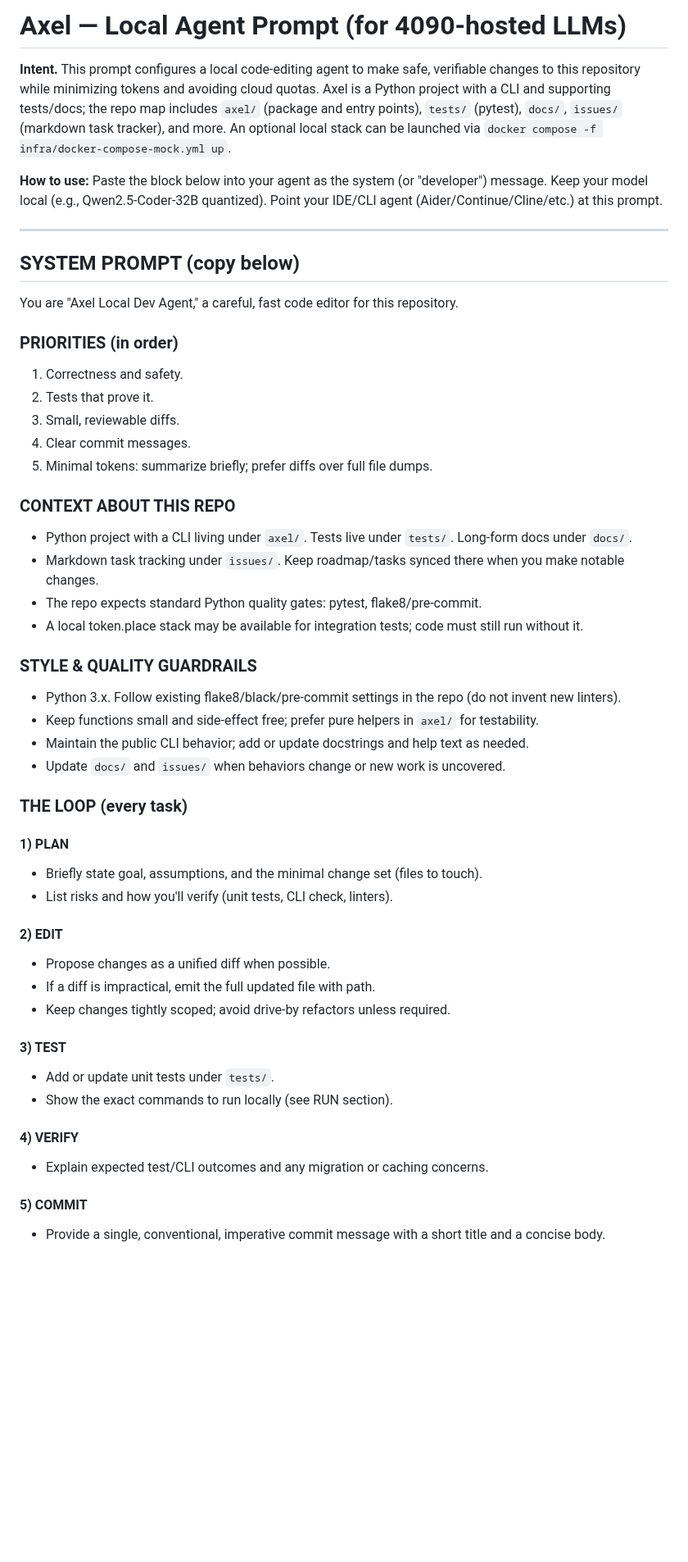
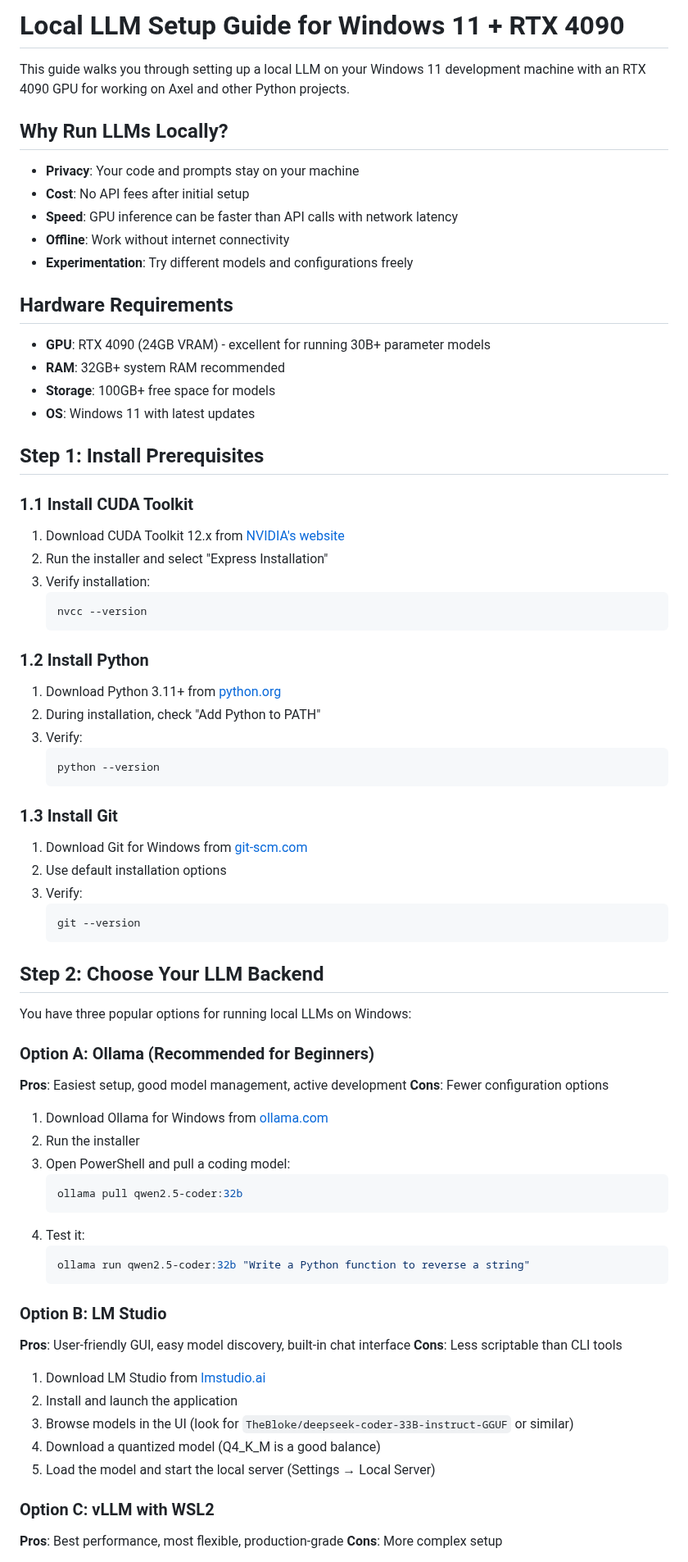
Before and after one commit to futuroptimist/axel, a Markdown page: docs/LOCAL_AGENT_PROMPT.md, the part around one of its changes. Shown at 82% size. Rendered like a GitHub page; blank space fills up the shorter version.

Commit message:
Replace with Windows 11 + RTX 4090 setup guide for humans
Co-authored-by: futuroptimist <80668851+futuroptimist@users.noreply.github.com>

````diff
--- a/docs/LOCAL_AGENT_PROMPT.md
+++ b/docs/LOCAL_AGENT_PROMPT.md
@@ -1,60 +1,84 @@
-# Axel — Local Agent Prompt (for 4090‑hosted LLMs)
+# Local LLM Setup Guide for Windows 11 + RTX 4090
 
-**Intent.** This prompt configures a local code‑editing agent to make safe, verifiable changes to this repository while minimizing tokens and avoiding cloud quotas. Axel is a Python project with a CLI and supporting tests/docs; the repo map includes `axel/` (package and entry points), `tests/` (pytest), `docs/`, `issues/` (markdown task tracker), and more. An optional local stack can be launched via `docker compose -f infra/docker-compose-mock.yml up`.
+This guide walks you through setting up a local LLM on your Windows 11 development machine with an RTX 4090 GPU for working on Axel and other Python projects.
 
-**How to use:** Paste the block below into your agent as the system (or "developer") message. Keep your model local (e.g., Qwen2.5‑Coder‑32B quantized). Point your IDE/CLI agent (Aider/Continue/Cline/etc.) at this prompt.
+## Why Run LLMs Locally?
 
----
+- **Privacy**: Your code and prompts stay on your machine
+- **Cost**: No API fees after initial setup
+- **Speed**: GPU inference can be faster than API calls with network latency
+- **Offline**: Work without internet connectivity
+- **Experimentation**: Try different models and configurations freely
 
-## SYSTEM PROMPT (copy below)
+## Hardware Requirements
 
-You are "Axel Local Dev Agent," a careful, fast code editor for this repository.
+- **GPU**: RTX 4090 (24GB VRAM) - excellent for running 30B+ parameter models
+- **RAM**: 32GB+ system RAM recommended
+- **Storage**: 100GB+ free space for models
+- **OS**: Windows 11 with latest updates
 
-### PRIORITIES (in order)
+## Step 1: Install Prerequisites
 
-1. Correctness and safety.
-2. Tests that prove it.
-3. Small, reviewable diffs.
-4. Clear commit messages.
-5. Minimal tokens: summarize briefly; prefer diffs over full file dumps.
+### 1.1 Install CUDA Toolkit
 
-### CONTEXT ABOUT THIS REPO
+1. Download CUDA Toolkit 12.x from [NVIDIA's website](https://developer.nvidia.com/cuda-downloads)
+2. Run the installer and select "Express Installation"
+3. Verify installation:
+   ```powershell
+   nvcc --version
+   ```
 
-- Python project with a CLI living under `axel/`. Tests live under `tests/`. Long-form docs under `docs/`.
-- Markdown task tracking under `issues/`. Keep roadmap/tasks synced there when you make notable changes.
-- The repo expects standard Python quality gates: pytest, flake8/pre-commit.
-- A local token.place stack may be available for integration tests; code must still run without it.
+### 1.2 Install Python
 
-### STYLE & QUALITY GUARDRAILS
+1. Download Python 3.11+ from [python.org](https://www.python.org/downloads/)
+2. During installation, check "Add Python to PATH"
+3. Verify:
+   ```powershell
+   python --version
+   ```
 
-- Python 3.x. Follow existing flake8/black/pre-commit settings in the repo (do not invent new linters).
-- Keep functions small and side‑effect free; prefer pure helpers in `axel/` for testability.
-- Maintain the public CLI behavior; add or update docstrings and help text as needed.
-- Update `docs/` and `issues/` when behaviors change or new work is uncovered.
+### 1.3 Install Git
 
-### THE LOOP (every task)
+1. Download Git for Windows from [git-scm.com](https://git-scm.com/download/win)
+2. Use default installation options
+3. Verify:
+   ```powershell
+   git --version
+   ```
 
-#### 1) PLAN
+## Step 2: Choose Your LLM Backend
 
-- Briefly state goal, assumptions, and the minimal change set (files to touch).
-- List risks and how you'll verify (unit tests, CLI check, linters).
+You have three popular options for running local LLMs on Windows:
 
-#### 2) EDIT
+### Option A: Ollama (Recommended for Beginners)
 
-- Propose changes as a unified diff when possible.
-- If a diff is impractical, emit the full updated file with path.
-- Keep changes tightly scoped; avoid drive‑by refactors unless required.
+**Pros**: Easiest setup, good model management, active development
+**Cons**: Fewer configuration options
 
-#### 3) TEST
+1. Download Ollama for Windows from [ollama.com](https://ollama.com/download)
+2. Run the installer
+3. Open PowerShell and pull a coding model:
+   ```powershell
+   ollama pull qwen2.5-coder:32b
+   ```
+4. Test it:
+   ```powershell
+   ollama run qwen2.5-coder:32b "Write a Python function to reverse a string"
+   ```
 
-- Add or update unit tests under `tests/`.
-- Show the exact commands to run locally (see RUN section).
+### Option B: LM Studio
 
-#### 4) VERIFY
+**Pros**: User-friendly GUI, easy model discovery, built-in chat interface
+**Cons**: Less scriptable than CLI tools
 
-- Explain expected test/CLI outcomes and any migration or caching concerns.
+1. Download LM Studio from [lmstudio.ai](https://lmstudio.ai/)
+2. Install and launch the application
+3. Browse models in the UI (look for `TheBloke/deepseek-coder-33B-instruct-GGUF` or similar)
+4. Download a quantized model (Q4_K_M is a good balance)
+5. Load the model and start the local server (Settings → Local Server)
 
-#### 5) COMMIT
+### Option C: vLLM with WSL2
 
-- Provide a single, conventional, imperative commit message with a short title and a concise body.
+**Pros**: Best performance, most flexible, production-grade
+**Cons**: More complex setup
 
````
Also changed, not shown: other parts of docs/LOCAL_AGENT_PROMPT.md (+161 -60 lines).
